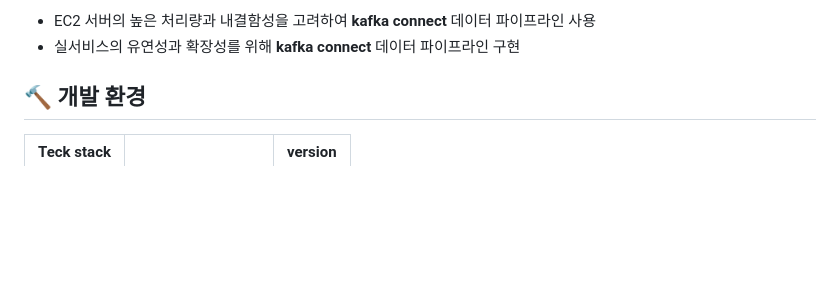
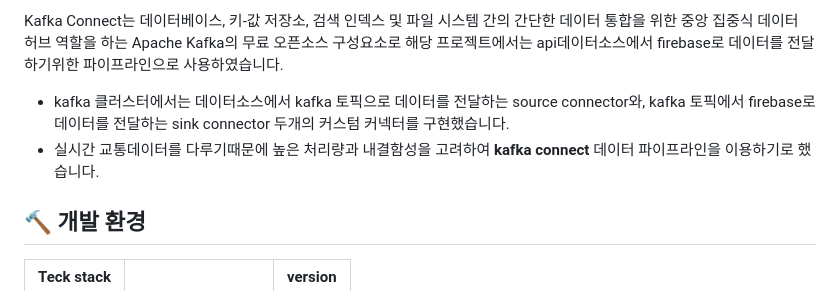
Before and after one commit to NoRuTnT/becareful, a Markdown page: README.md, the part around one of its changes. Rendered like a GitHub page; blank space fills up the shorter version.

```diff
--- a/README.md
+++ b/README.md
@@ -93,6 +95,8 @@
 
-- EC2 서버의 높은 처리량과 내결함성을 고려하여 **kafka connect** 데이터 파이프라인 사용
-- 실서비스의 유연성과 확장성를 위해 **kafka connect** 데이터 파이프라인 구현
+Kafka Connect는 데이터베이스, 키-값 저장소, 검색 인덱스 및 파일 시스템 간의 간단한 데이터 통합을 위한 중앙 집중식 데이터 허브 역할을 하는 Apache Kafka의 무료 오픈소스 구성요소로 해당 프로젝트에서는 api데이터소스에서 firebase로 데이터를 전달하기위한 파이프라인으로 사용하였습니다.
+
+- kafka 클러스터에서는 데이터소스에서 kafka 토픽으로 데이터를 전달하는 source connector와, kafka 토픽에서 firebase로 데이터를 전달하는 sink connector 두개의 커스텀 커넥터를 구현했습니다.
+- 실시간 교통데이터를 다루기때문에 높은 처리량과 내결함성을 고려하여 **kafka connect** 데이터 파이프라인을 이용하기로 했습니다.
 
 
 
```
Also changed, not shown: other parts of README.md (+2 -0 lines).
